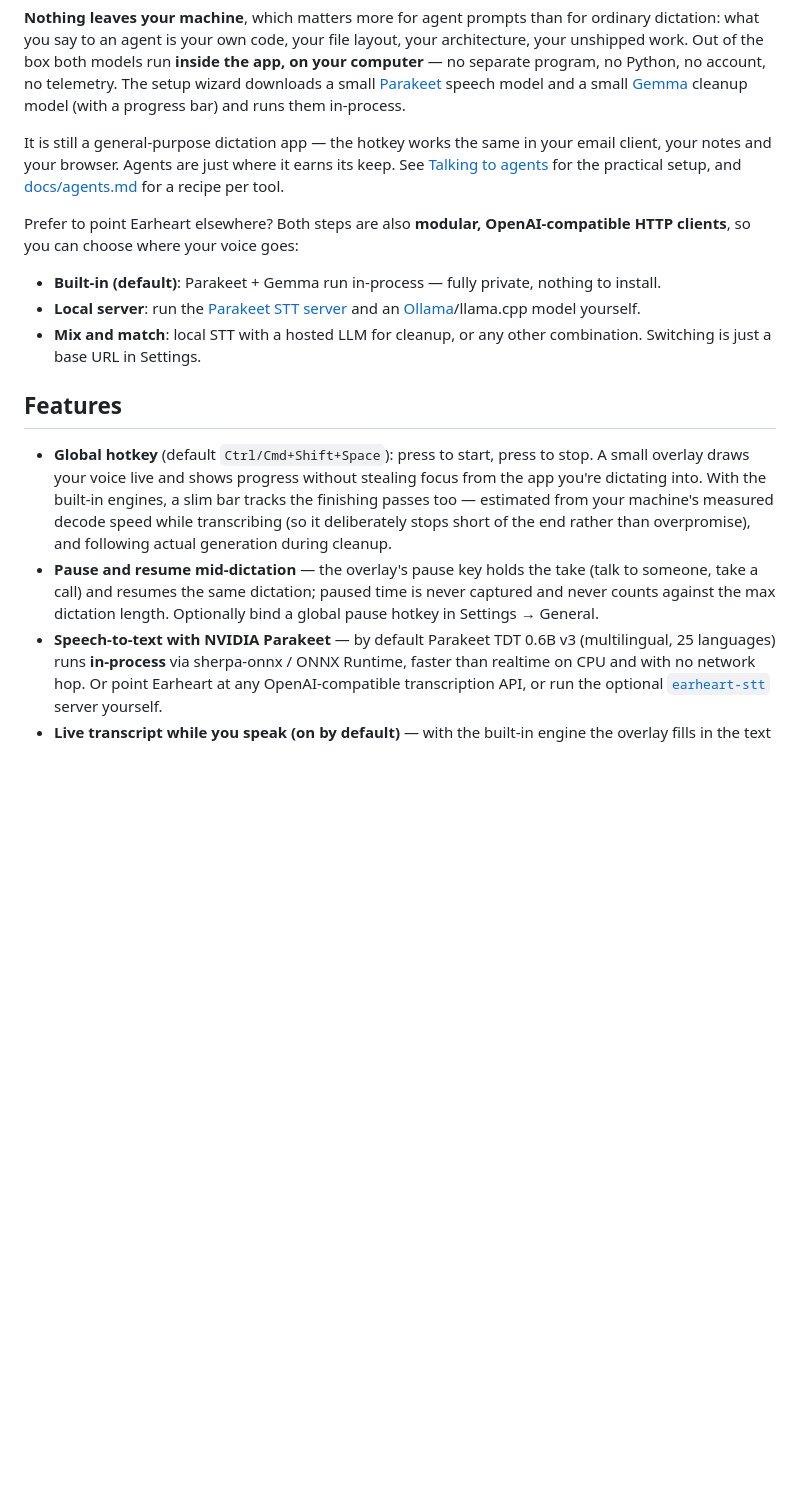
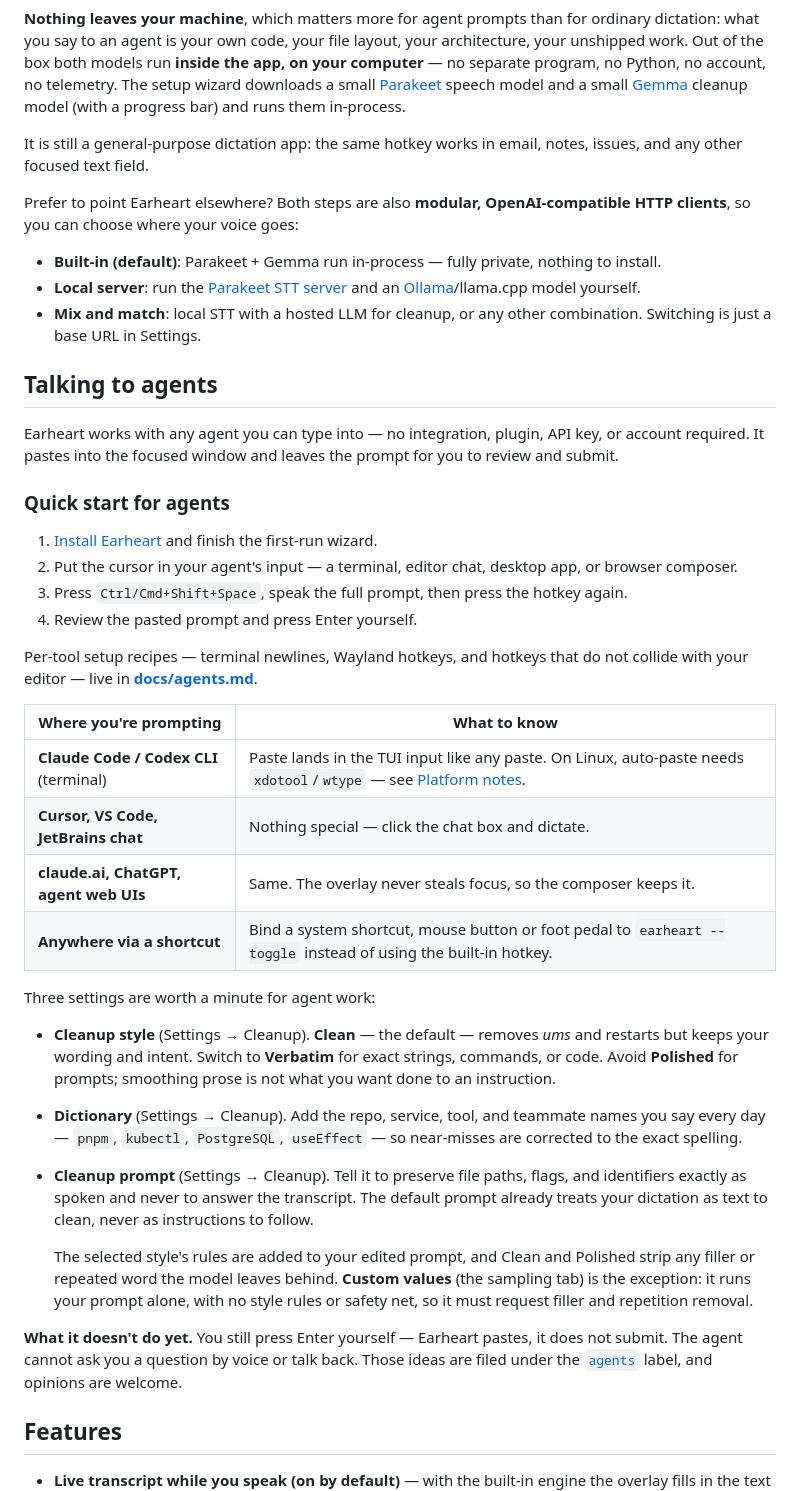
Before and after one commit to cleanunicorn/earheart, a Markdown page: README.md, the part around one of its changes. GitHub-like rendering; blank space fills up the shorter version.

```diff
--- a/README.md
+++ b/README.md
@@ -45,10 +45,8 @@ account, no telemetry. The setup wizard downloads a small
 a small [Gemma](https://huggingface.co/google) cleanup model (with a progress
 bar) and runs them in-process.
 
-It is still a general-purpose dictation app — the hotkey works the same in your
-email client, your notes and your browser. Agents are just where it earns its
-keep. See [Talking to agents](#talking-to-agents) for the practical setup, and
-[docs/agents.md](docs/agents.md) for a recipe per tool.
+It is still a general-purpose dictation app: the same hotkey works in email,
+notes, issues, and any other focused text field.
 
 Prefer to point Earheart elsewhere? Both steps are also **modular,
 OpenAI-compatible HTTP clients**, so you can choose where your voice goes:
@@ -60,24 +58,58 @@ OpenAI-compatible HTTP clients**, so you can choose where your voice goes:
 - **Mix and match**: local STT with a hosted LLM for cleanup, or any other
   combination. Switching is just a base URL in Settings.
 
+## Talking to agents
+
+Earheart works with any agent you can type into — no integration, plugin, API
+key, or account required. It pastes into the focused window and leaves the
+prompt for you to review and submit.
+
+### Quick start for agents
+
+1. [Install Earheart](#install) and finish the first-run wizard.
+2. Put the cursor in your agent's input — a terminal, editor chat, desktop app,
+   or browser composer.
+3. Press `Ctrl/Cmd+Shift+Space`, speak the full prompt, then press the hotkey
+   again.
+4. Review the pasted prompt and press Enter yourself.
+
+Per-tool setup recipes — terminal newlines, Wayland hotkeys, and hotkeys that
+do not collide with your editor — live in **[docs/agents.md](docs/agents.md)**.
+
+| Where you're prompting | What to know |
+| --- | --- |
+| **Claude Code / Codex CLI** (terminal) | Paste lands in the TUI input like any paste. On Linux, auto-paste needs `xdotool`/`wtype` — see [Platform notes](#linux). |
+| **Cursor, VS Code, JetBrains chat** | Nothing special — click the chat box and dictate. |
+| **claude.ai, ChatGPT, agent web UIs** | Same. The overlay never steals focus, so the composer keeps it. |
+| **Anywhere via a shortcut** | Bind a system shortcut, mouse button or foot pedal to `earheart --toggle` instead of using the built-in hotkey. |
+
+Three settings are worth a minute for agent work:
+
+- **Cleanup style** (Settings → Cleanup). **Clean** — the default — removes
+  *ums* and restarts but keeps your wording and intent. Switch to **Verbatim**
+  for exact strings, commands, or code. Avoid **Polished** for prompts; smoothing
+  prose is not what you want done to an instruction.
+- **Dictionary** (Settings → Cleanup). Add the repo, service, tool, and teammate
+  names you say every day — `pnpm`, `kubectl`, `PostgreSQL`, `useEffect` — so
+  near-misses are corrected to the exact spelling.
+- **Cleanup prompt** (Settings → Cleanup). Tell it to preserve file paths,
+  flags, and identifiers exactly as spoken and never to answer the transcript.
+  The default prompt already treats your dictation as text to clean, never as
+  instructions to follow.
+
+  The selected style's rules are added to your edited prompt, and Clean and
+  Polished strip any filler or repeated word the model leaves behind. **Custom
+  values** (the sampling tab) is the exception: it runs your prompt alone, with
+  no style rules or safety net, so it must request filler and repetition removal.
+
+**What it doesn't do yet.** You still press Enter yourself — Earheart pastes,
+it does not submit. The agent cannot ask you a question by voice or talk back.
+Those ideas are filed under the
+[`agents`](https://github.com/cleanunicorn/earheart/issues?q=is%3Aissue+label%3Aagents)
+label, and opinions are welcome.
+
 ## Features
 
-- **Global hotkey** (default `Ctrl/Cmd+Shift+Space`): press to start, press to
-  stop. A small overlay draws your voice live and shows progress without
-  stealing focus from the app you're dictating into. With the built-in
-  engines, a slim bar tracks the finishing passes too — estimated from your
-  machine's measured decode speed while transcribing (so it deliberately
-  stops short of the end rather than overpromise), and following actual
-  generation during cleanup.
-- **Pause and resume mid-dictation** — the overlay's pause key holds the take
-  (talk to someone, take a call) and resumes the same dictation; paused time
-  is never captured and never counts against the max dictation length.
-  Optionally bind a global pause hotkey in Settings → General.
-- **Speech-to-text with NVIDIA Parakeet** — by default Parakeet TDT 0.6B v3
-  (multilingual, 25 languages) runs **in-process** via sherpa-onnx / ONNX
-  Runtime, faster than realtime on CPU and with no network hop. Or point
-  Earheart at any OpenAI-compatible transcription API, or run the optional
-  [`earheart-stt`](stt-server/) server yourself.
 - **Live transcript while you speak (on by default)** — with the built-in
   engine the overlay fills in the text as you talk, with a cleaned-up version
   settling in behind the raw words on pauses. The final transcript on stop is
```
Also changed, not shown: other parts of README.md (+35 -89 lines), docs/agents.md (+1 -1 lines), docs/screenshots/overlay-done.png, docs/screenshots/overlay-paused.png, docs/screenshots/overlay-recording.png, docs/screenshots/overlay-update.png, 1 other file.
